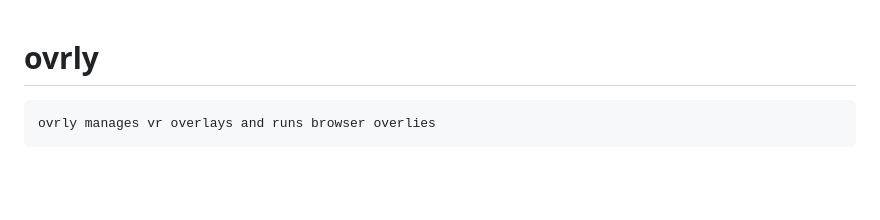
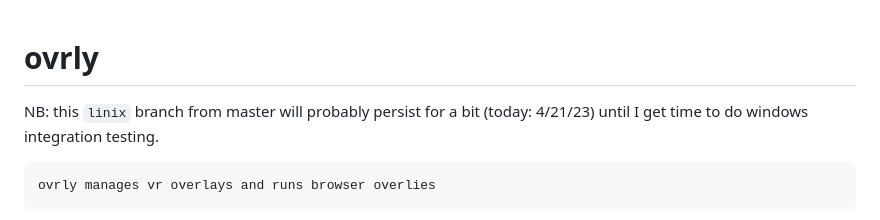
Before and after one commit to joshperry/ovrly, a Markdown page: readme.md, the part around the change. Drawn GitHub-style; blank space fills up the shorter version.

Commit message:
NB: linix branch and chill

```diff
--- a/readme.md
+++ b/readme.md
@@ -1,4 +1,6 @@
 # ovrly
+
+NB: this `linix` branch from master will probably persist for a bit (today: 4/21/23) until I get time to do windows integration testing.
 
     ovrly manages vr overlays and runs browser overlies
 
```
